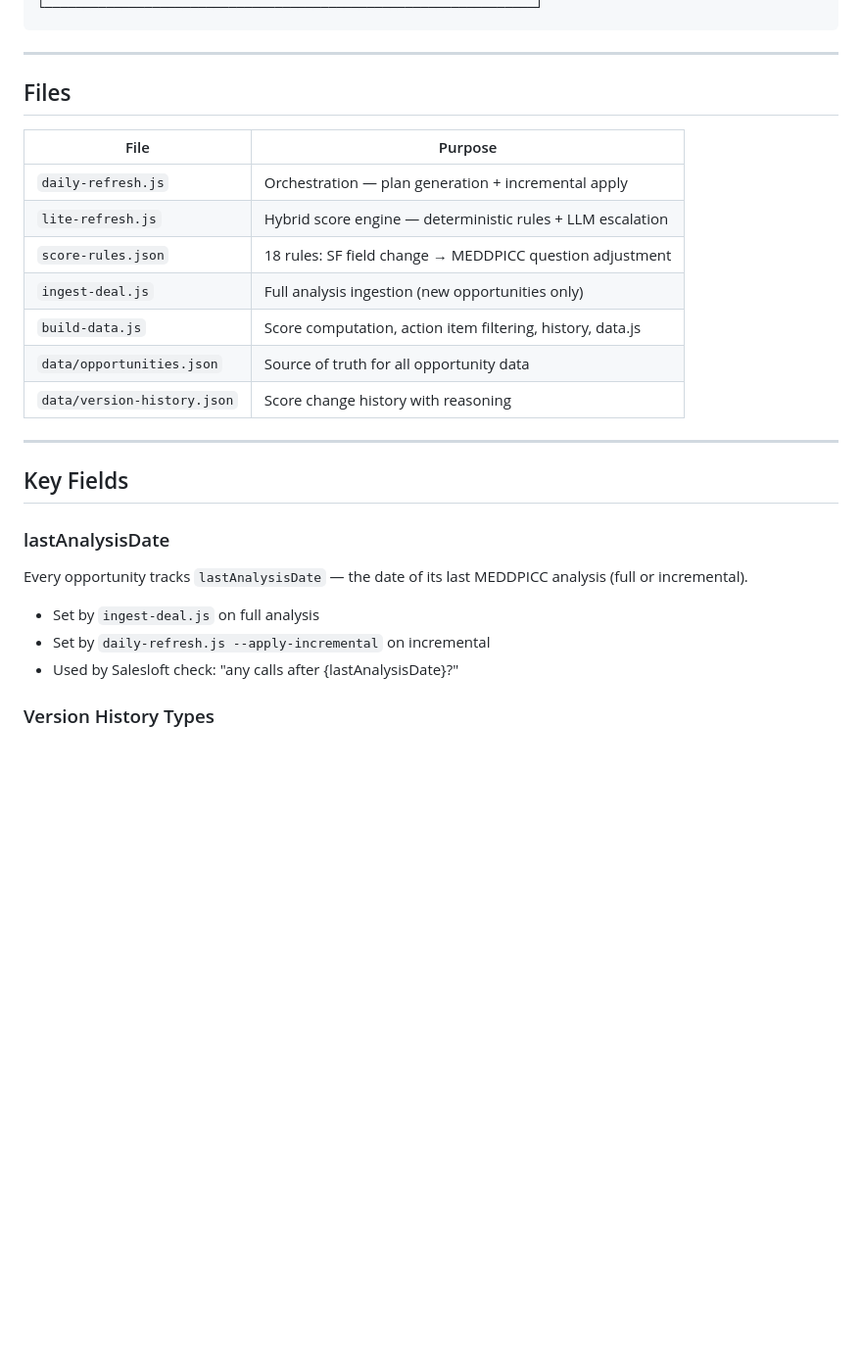
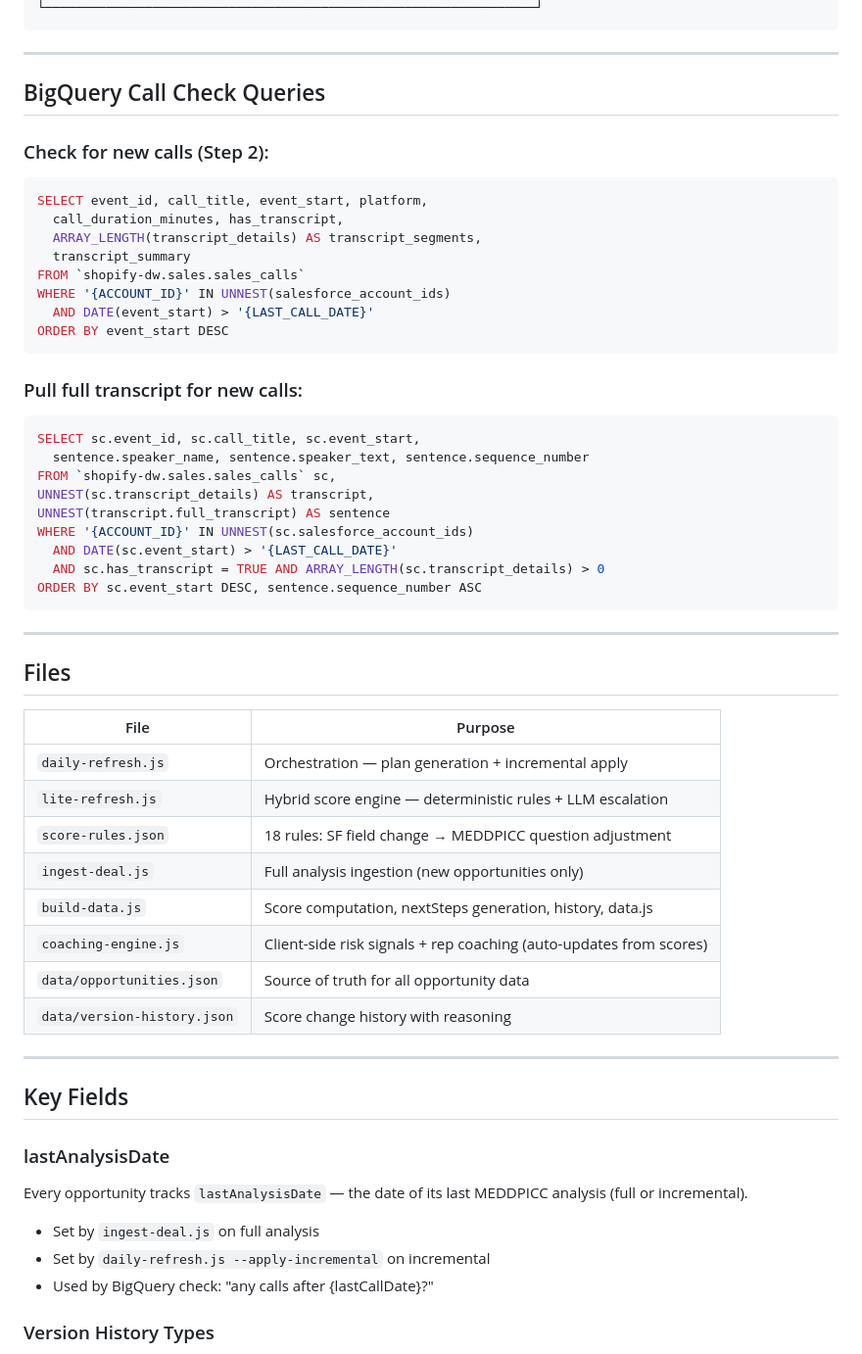
Before and after one commit to ShivPatel15/deal-health-dashboard, a Markdown page: DAILY-REFRESH.md, the part around one of its changes. Shown at 98% size. Drawn GitHub-style; blank space fills up the shorter version.

````diff
--- a/DAILY-REFRESH.md
+++ b/DAILY-REFRESH.md
@@ -58,4 +73,33 @@ For existing opportunities → check what changed since last analysis:
 └────────────────────────────────────────────────────────────────┘
+```
+
+---
+
+## BigQuery Call Check Queries
+
+### Check for new calls (Step 2):
+```sql
+SELECT event_id, call_title, event_start, platform,
+  call_duration_minutes, has_transcript,
+  ARRAY_LENGTH(transcript_details) AS transcript_segments,
+  transcript_summary
+FROM `shopify-dw.sales.sales_calls`
+WHERE '{ACCOUNT_ID}' IN UNNEST(salesforce_account_ids)
+  AND DATE(event_start) > '{LAST_CALL_DATE}'
+ORDER BY event_start DESC
+```
+
+### Pull full transcript for new calls:
+```sql
+SELECT sc.event_id, sc.call_title, sc.event_start,
+  sentence.speaker_name, sentence.speaker_text, sentence.sequence_number
+FROM `shopify-dw.sales.sales_calls` sc,
+UNNEST(sc.transcript_details) AS transcript,
+UNNEST(transcript.full_transcript) AS sentence
+WHERE '{ACCOUNT_ID}' IN UNNEST(sc.salesforce_account_ids)
+  AND DATE(sc.event_start) > '{LAST_CALL_DATE}'
+  AND sc.has_transcript = TRUE AND ARRAY_LENGTH(sc.transcript_details) > 0
+ORDER BY sc.event_start DESC, sentence.sequence_number ASC
 ```
 
 ---
@@ -68,7 +112,8 @@ For existing opportunities → check what changed since last analysis:
 | `lite-refresh.js` | Hybrid score engine — deterministic rules + LLM escalation |
 | `score-rules.json` | 18 rules: SF field change → MEDDPICC question adjustment |
 | `ingest-deal.js` | Full analysis ingestion (new opportunities only) |
-| `build-data.js` | Score computation, action item filtering, history, data.js |
+| `build-data.js` | Score computation, nextSteps generation, history, data.js |
+| `coaching-engine.js` | Client-side risk signals + rep coaching (auto-updates from scores) |
 | `data/opportunities.json` | Source of truth for all opportunity data |
 | `data/version-history.json` | Score change history with reasoning |
 
@@ -81,7 +126,7 @@ Every opportunity tracks `lastAnalysisDate` — the date of its last MEDDPICC an
 
 - Set by `ingest-deal.js` on full analysis
 - Set by `daily-refresh.js --apply-incremental` on incremental
-- Used by Salesloft check: "any calls after {lastAnalysisDate}?"
+- Used by BigQuery check: "any calls after {lastCallDate}?"
 
 ### Version History Types
 - `type: "full"` — Initial full MEDDPICC analysis
````
Also changed, not shown: other parts of DAILY-REFRESH.md (+91 -11 lines).
